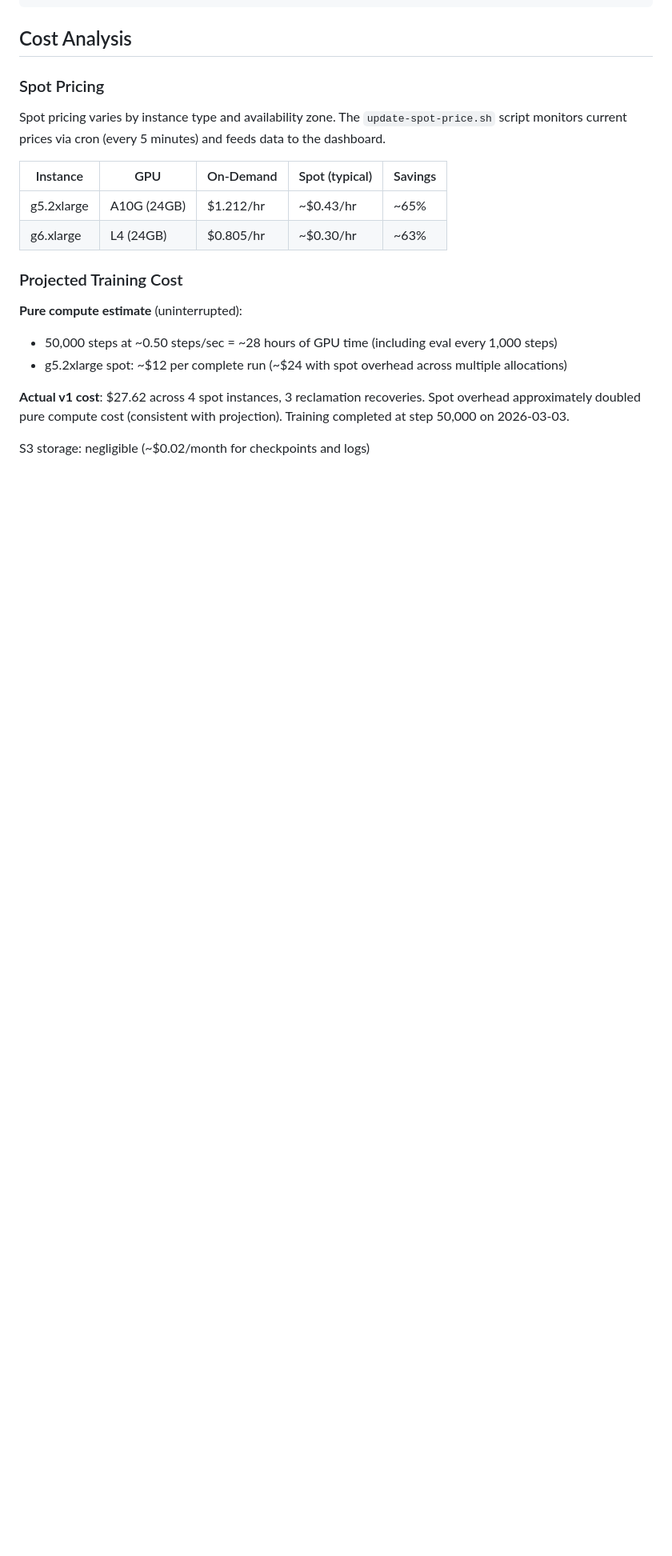
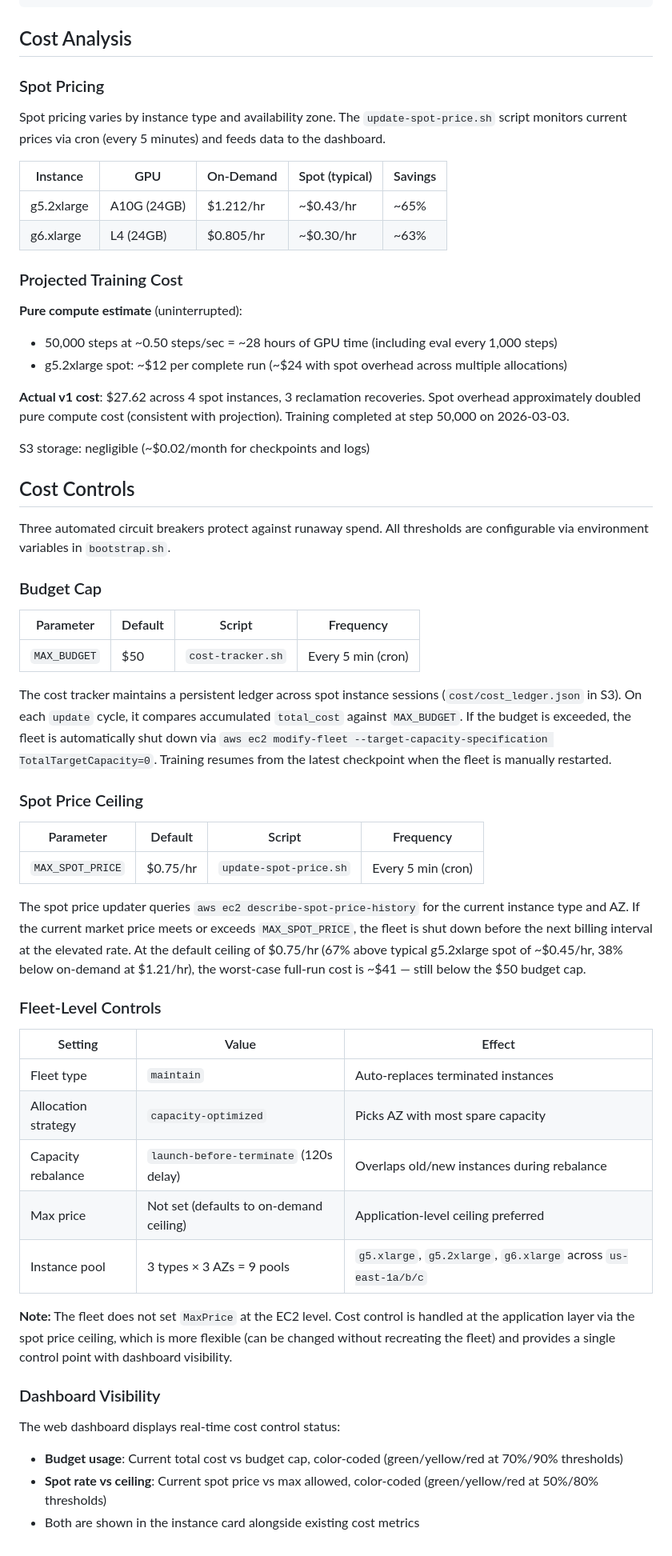
Before and after one commit to BITBANSHEE-C137/KahnemanHybridExperiment, a Markdown page: INFRASTRUCTURE.md, the part around one of its changes. Shown at 80% size. Drawn GitHub-style; blank space fills up the shorter version.

Commit message:
Add cost controls documentation to INFRASTRUCTURE.md

```diff
--- a/INFRASTRUCTURE.md
+++ b/INFRASTRUCTURE.md
@@ -194,3 +195,42 @@ Spot pricing varies by instance type and availability zone. The `update-spot-pri
 **Actual v1 cost**: $27.62 across 4 spot instances, 3 reclamation recoveries. Spot overhead approximately doubled pure compute cost (consistent with projection). Training completed at step 50,000 on 2026-03-03.
 
 S3 storage: negligible (~$0.02/month for checkpoints and logs)
+
+## Cost Controls
+
+Three automated circuit breakers protect against runaway spend. All thresholds are configurable via environment variables in `bootstrap.sh`.
+
+### Budget Cap
+
+| Parameter | Default | Script | Frequency |
+|-----------|---------|--------|-----------|
+| `MAX_BUDGET` | $50 | `cost-tracker.sh` | Every 5 min (cron) |
+
+The cost tracker maintains a persistent ledger across spot instance sessions (`cost/cost_ledger.json` in S3). On each `update` cycle, it compares accumulated `total_cost` against `MAX_BUDGET`. If the budget is exceeded, the fleet is automatically shut down via `aws ec2 modify-fleet --target-capacity-specification TotalTargetCapacity=0`. Training resumes from the latest checkpoint when the fleet is manually restarted.
+
+### Spot Price Ceiling
+
+| Parameter | Default | Script | Frequency |
+|-----------|---------|--------|-----------|
+| `MAX_SPOT_PRICE` | $0.75/hr | `update-spot-price.sh` | Every 5 min (cron) |
+
+The spot price updater queries `aws ec2 describe-spot-price-history` for the current instance type and AZ. If the current market price meets or exceeds `MAX_SPOT_PRICE`, the fleet is shut down before the next billing interval at the elevated rate. At the default ceiling of $0.75/hr (67% above typical g5.2xlarge spot of ~$0.45/hr, 38% below on-demand at $1.21/hr), the worst-case full-run cost is ~$41 — still below the $50 budget cap.
+
+### Fleet-Level Controls
+
+| Setting | Value | Effect |
+|---------|-------|--------|
+| Fleet type | `maintain` | Auto-replaces terminated instances |
+| Allocation strategy | `capacity-optimized` | Picks AZ with most spare capacity |
+| Capacity rebalance | `launch-before-terminate` (120s delay) | Overlaps old/new instances during rebalance |
+| Max price | Not set (defaults to on-demand ceiling) | Application-level ceiling preferred |
+| Instance pool | 3 types × 3 AZs = 9 pools | `g5.xlarge`, `g5.2xlarge`, `g6.xlarge` across `us-east-1a/b/c` |
+
+**Note:** The fleet does not set `MaxPrice` at the EC2 level. Cost control is handled at the application layer via the spot price ceiling, which is more flexible (can be changed without recreating the fleet) and provides a single control point with dashboard visibility.
+
+### Dashboard Visibility
+
+The web dashboard displays real-time cost control status:
+- **Budget usage**: Current total cost vs budget cap, color-coded (green/yellow/red at 70%/90% thresholds)
+- **Spot rate vs ceiling**: Current spot price vs max allowed, color-coded (green/yellow/red at 50%/80% thresholds)
+- Both are shown in the instance card alongside existing cost metrics
```
Also changed, not shown: other parts of INFRASTRUCTURE.md (+1 -0 lines).
